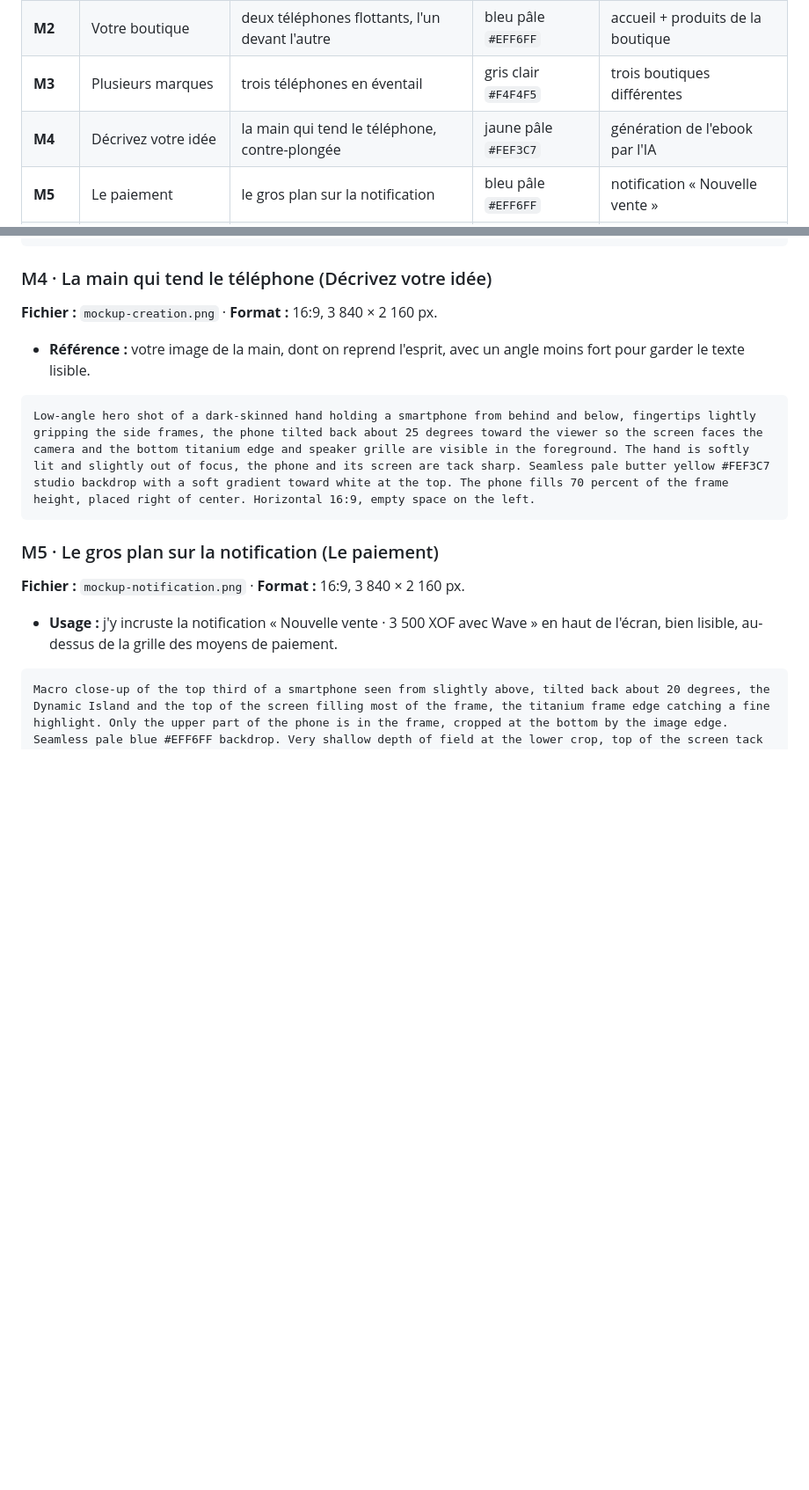
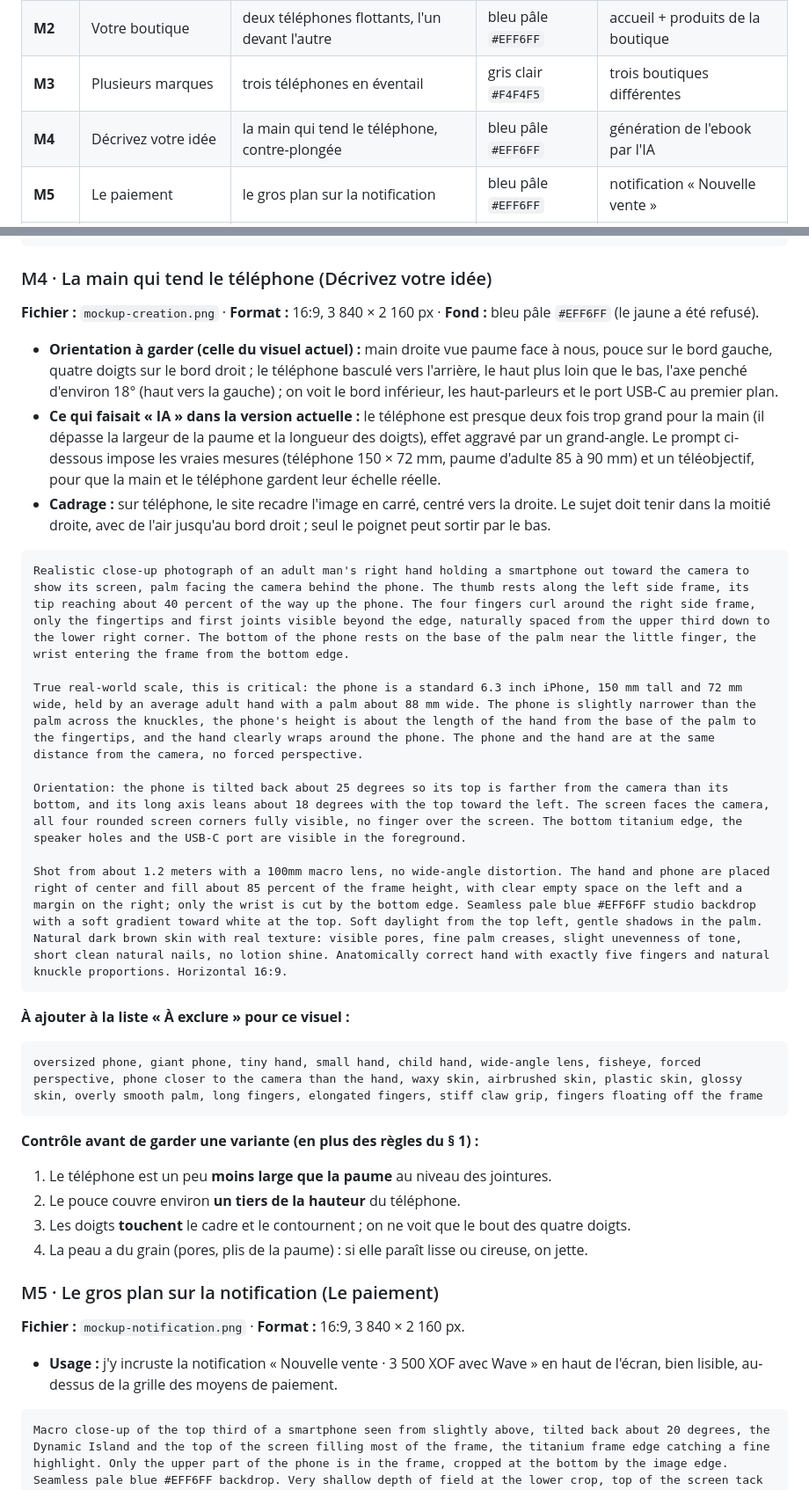
Before and after one commit to spyder20052/mepaye, a Markdown page: prompts-mockups.md, 2 parts joined by grey strips. Shown at 88% size. Rendered like a GitHub page; blank space fills up the shorter version.

Commit message:
Prompt M4 (Création) : proportions réelles main et téléphone, fond bleu pâle
Co-Authored-By: Claude Opus 5.5 <noreply@anthropic.com>
Claude-Session: https://claude.ai/code/session_01WF1VizXfKDtoFhs7FXrbow

````diff
--- a/prompts-mockups.md
+++ b/prompts-mockups.md
@@ -36,7 +36,7 @@ text, logos, watermark, user interface on screen, screen reflections, glare on s
 | **M1** | Hero | le téléphone debout, comme une sculpture | blanc | page produit de Studio Aïcha |
 | **M2** | Votre boutique | deux téléphones flottants, l'un devant l'autre | bleu pâle `#EFF6FF` | accueil + produits de la boutique |
 | **M3** | Plusieurs marques | trois téléphones en éventail | gris clair `#F4F4F5` | trois boutiques différentes |
-| **M4** | Décrivez votre idée | la main qui tend le téléphone, contre-plongée | jaune pâle `#FEF3C7` | génération de l'ebook par l'IA |
+| **M4** | Décrivez votre idée | la main qui tend le téléphone, contre-plongée | bleu pâle `#EFF6FF` | génération de l'ebook par l'IA |
 | **M5** | Le paiement | le gros plan sur la notification | bleu pâle `#EFF6FF` | notification « Nouvelle vente » |
 | **M6** | Réserve (pages annexes) | le téléphone posé à plat, vu en plongée | gris clair `#F4F4F5` | au choix |
 
@@ -63,12 +63,32 @@ Three identical smartphones arranged like a fanned hand of cards on a seamless v
 ```
 
 ### M4 · La main qui tend le téléphone (Décrivez votre idée)
-**Fichier :** `mockup-creation.png` · **Format :** 16:9, 3 840 × 2 160 px.
-- **Référence :** votre image de la main, dont on reprend l'esprit, avec un angle moins fort pour garder le texte lisible.
+**Fichier :** `mockup-creation.png` · **Format :** 16:9, 3 840 × 2 160 px · **Fond :** bleu pâle `#EFF6FF` (le jaune a été refusé).
+- **Orientation à garder (celle du visuel actuel) :** main droite vue paume face à nous, pouce sur le bord gauche, quatre doigts sur le bord droit ; le téléphone basculé vers l'arrière, le haut plus loin que le bas, l'axe penché d'environ 18° (haut vers la gauche) ; on voit le bord inférieur, les haut-parleurs et le port USB-C au premier plan.
+- **Ce qui faisait « IA » dans la version actuelle :** le téléphone est presque deux fois trop grand pour la main (il dépasse la largeur de la paume et la longueur des doigts), effet aggravé par un grand-angle. Le prompt ci-dessous impose les vraies mesures (téléphone 150 × 72 mm, paume d'adulte 85 à 90 mm) et un téléobjectif, pour que la main et le téléphone gardent leur échelle réelle.
+- **Cadrage :** sur téléphone, le site recadre l'image en carré, centré vers la droite. Le sujet doit tenir dans la moitié droite, avec de l'air jusqu'au bord droit ; seul le poignet peut sortir par le bas.
 
 ```text
-Low-angle hero shot of a dark-skinned hand holding a smartphone from behind and below, fingertips lightly gripping the side frames, the phone tilted back about 25 degrees toward the viewer so the screen faces the camera and the bottom titanium edge and speaker grille are visible in the foreground. The hand is softly lit and slightly out of focus, the phone and its screen are tack sharp. Seamless pale butter yellow #FEF3C7 studio backdrop with a soft gradient toward white at the top. The phone fills 70 percent of the frame height, placed right of center. Horizontal 16:9, empty space on the left.
+Realistic close-up photograph of an adult man's right hand holding a smartphone out toward the camera to show its screen, palm facing the camera behind the phone. The thumb rests along the left side frame, its tip reaching about 40 percent of the way up the phone. The four fingers curl around the right side frame, only the fingertips and first joints visible beyond the edge, naturally spaced from the upper third down to the lower right corner. The bottom of the phone rests on the base of the palm near the little finger, the wrist entering the frame from the bottom edge.
+
+True real-world scale, this is critical: the phone is a standard 6.3 inch iPhone, 150 mm tall and 72 mm wide, held by an average adult hand with a palm about 88 mm wide. The phone is slightly narrower than the palm across the knuckles, the phone's height is about the length of the hand from the base of the palm to the fingertips, and the hand clearly wraps around the phone. The phone and the hand are at the same distance from the camera, no forced perspective.
+
+Orientation: the phone is tilted back about 25 degrees so its top is farther from the camera than its bottom, and its long axis leans about 18 degrees with the top toward the left. The screen faces the camera, all four rounded screen corners fully visible, no finger over the screen. The bottom titanium edge, the speaker holes and the USB-C port are visible in the foreground.
+
+Shot from about 1.2 meters with a 100mm macro lens, no wide-angle distortion. The hand and phone are placed right of center and fill about 85 percent of the frame height, with clear empty space on the left and a margin on the right; only the wrist is cut by the bottom edge. Seamless pale blue #EFF6FF studio backdrop with a soft gradient toward white at the top. Soft daylight from the top left, gentle shadows in the palm. Natural dark brown skin with real texture: visible pores, fine palm creases, slight unevenness of tone, short clean natural nails, no lotion shine. Anatomically correct hand with exactly five fingers and natural knuckle proportions. Horizontal 16:9.
 ```
+
+**À ajouter à la liste « À exclure » pour ce visuel :**
+
+```text
+oversized phone, giant phone, tiny hand, small hand, child hand, wide-angle lens, fisheye, forced perspective, phone closer to the camera than the hand, waxy skin, airbrushed skin, plastic skin, glossy skin, overly smooth palm, long fingers, elongated fingers, stiff claw grip, fingers floating off the frame
+```
+
+**Contrôle avant de garder une variante (en plus des règles du § 1) :**
+1. Le téléphone est un peu **moins large que la paume** au niveau des jointures.
+2. Le pouce couvre environ **un tiers de la hauteur** du téléphone.
+3. Les doigts **touchent** le cadre et le contournent ; on ne voit que le bout des quatre doigts.
+4. La peau a du grain (pores, plis de la paume) : si elle paraît lisse ou cireuse, on jette.
 
 ### M5 · Le gros plan sur la notification (Le paiement)
 **Fichier :** `mockup-notification.png` · **Format :** 16:9, 3 840 × 2 160 px.
````
